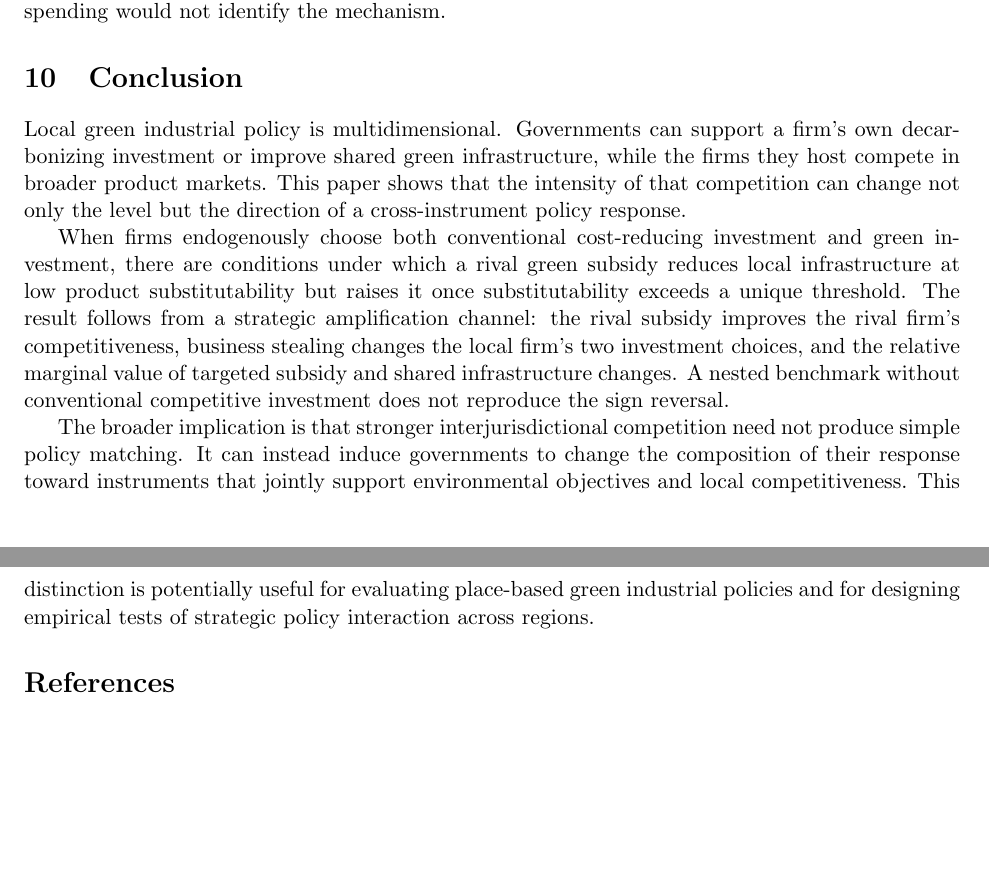
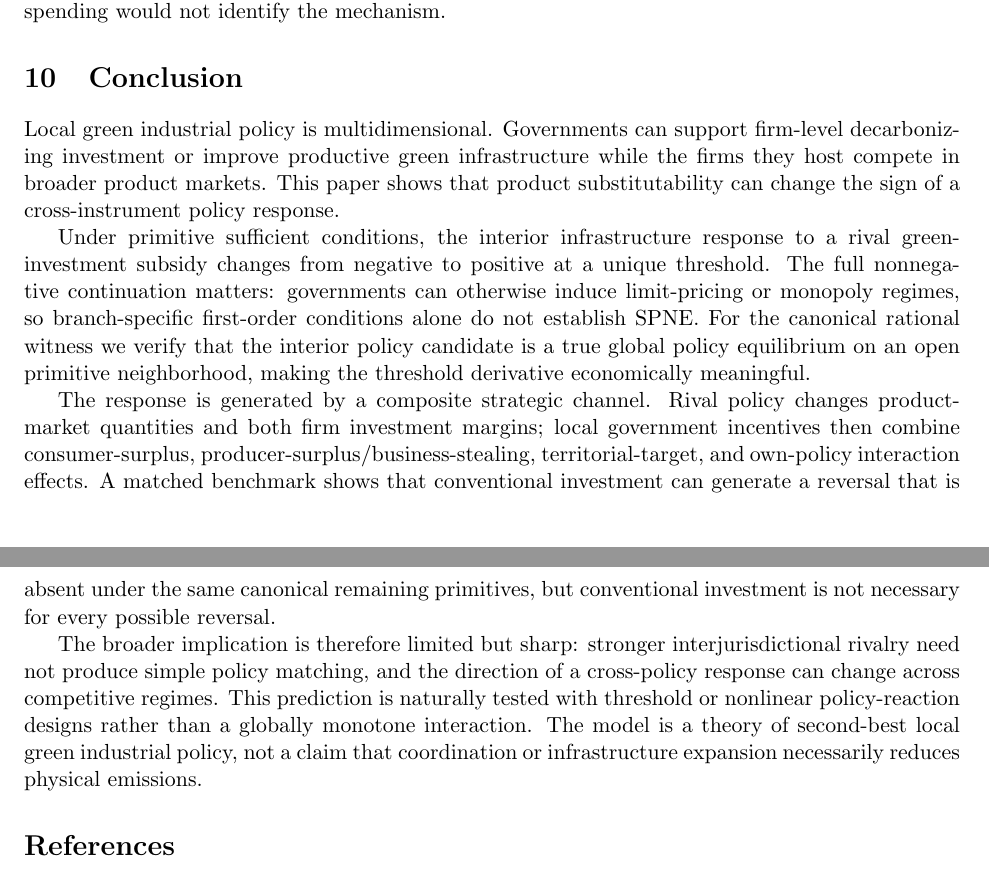
Before and after one commit to ryotamatsuki/strategic-local-green-policy-competition, a LaTeX paper (main.tex, which reads sections/conclusion.tex): two parts of pages 16 and 17 of 20, joined at a grey line, cut so that both start at the same text, the shorter picture padded with empty space. Compiled offline with pdfLaTeX.

Commit message:
Stage 7: align conclusion with repaired theorem

```diff
--- a/sections/conclusion.tex
+++ b/sections/conclusion.tex
@@ -1,8 +1,10 @@
 \section{Conclusion}
 \label{sec:conclusion}
 
-Local green industrial policy is multidimensional. Governments can support a firm's own decarbonizing investment or improve shared green infrastructure, while the firms they host compete in broader product markets. This paper shows that the intensity of that competition can change not only the level but the direction of a cross-instrument policy response.
+Local green industrial policy is multidimensional. Governments can support firm-level decarbonizing investment or improve productive green infrastructure while the firms they host compete in broader product markets. This paper shows that product substitutability can change the sign of a cross-instrument policy response.
 
-When firms endogenously choose both conventional cost-reducing investment and green investment, there are conditions under which a rival green subsidy reduces local infrastructure at low product substitutability but raises it once substitutability exceeds a unique threshold. The result follows from a strategic amplification channel: the rival subsidy improves the rival firm's competitiveness, business stealing changes the local firm's two investment choices, and the relative marginal value of targeted subsidy and shared infrastructure changes. A nested benchmark without conventional competitive investment does not reproduce the sign reversal.
+Under primitive sufficient conditions, the interior infrastructure response to a rival green-investment subsidy changes from negative to positive at a unique threshold. The full nonnegative continuation matters: governments can otherwise induce limit-pricing or monopoly regimes, so branch-specific first-order conditions alone do not establish SPNE. For the canonical rational witness we verify that the interior policy candidate is a true global policy equilibrium on an open primitive neighborhood, making the threshold derivative economically meaningful.
 
-The broader implication is that stronger interjurisdictional competition need not produce simple policy matching. It can instead induce governments to change the composition of their response toward instruments that jointly support environmental objectives and local competitiveness. This distinction is potentially useful for evaluating place-based green industrial policies and for designing empirical tests of strategic policy interaction across regions.
+The response is generated by a composite strategic channel. Rival policy changes product-market quantities and both firm investment margins; local government incentives then combine consumer-surplus, producer-surplus/business-stealing, territorial-target, and own-policy interaction effects. A matched benchmark shows that conventional investment can generate a reversal that is absent under the same canonical remaining primitives, but conventional investment is not necessary for every possible reversal.
+
+The broader implication is therefore limited but sharp: stronger interjurisdictional rivalry need not produce simple policy matching, and the direction of a cross-policy response can change across competitive regimes. This prediction is naturally tested with threshold or nonlinear policy-reaction designs rather than a globally monotone interaction. The model is a theory of second-best local green industrial policy, not a claim that coordination or infrastructure expansion necessarily reduces physical emissions.
```
